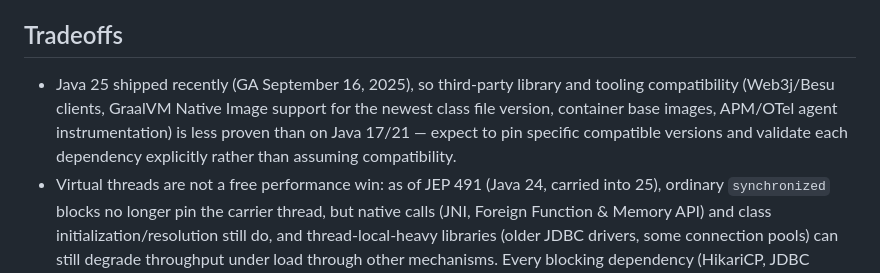
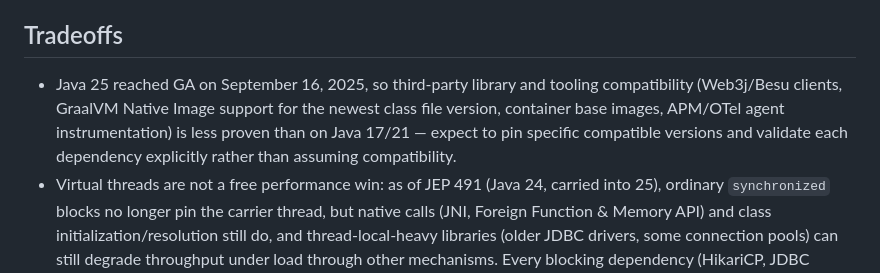
Before and after one commit to tdespenza/lifeos, a Markdown page: docs/adr/ADR-001-use-java-25.md, the part around the change. Rendered like a GitHub page.

```diff
--- a/docs/adr/ADR-001-use-java-25.md
+++ b/docs/adr/ADR-001-use-java-25.md
@@ -21,7 +21,7 @@ Java 25 is the first LTS where virtual threads (finalized since Java 21) and sco
 
 ## Tradeoffs
 
-- Java 25 shipped recently (GA September 16, 2025), so third-party library and tooling compatibility (Web3j/Besu clients, GraalVM Native Image support for the newest class file version, container base images, APM/OTel agent instrumentation) is less proven than on Java 17/21 — expect to pin specific compatible versions and validate each dependency explicitly rather than assuming compatibility.
+- Java 25 reached GA on September 16, 2025, so third-party library and tooling compatibility (Web3j/Besu clients, GraalVM Native Image support for the newest class file version, container base images, APM/OTel agent instrumentation) is less proven than on Java 17/21 — expect to pin specific compatible versions and validate each dependency explicitly rather than assuming compatibility.
 - Virtual threads are not a free performance win: as of JEP 491 (Java 24, carried into 25), ordinary `synchronized` blocks no longer pin the carrier thread, but native calls (JNI, Foreign Function & Memory API) and class initialization/resolution still do, and thread-local-heavy libraries (older JDBC drivers, some connection pools) can still degrade throughput under load through other mechanisms. Every blocking dependency (HikariCP, JDBC drivers, Kafka client) must be verified as virtual-thread-safe, not assumed.
 - Structured Concurrency (JEP 505) is a preview API in Java 25, not finalized — code using `StructuredTaskScope` needs `--enable-preview` on both compilation and the running JVM, and the API has changed shape in every JEP iteration so far (428→437→453→462→480→499→505). This is a real, accepted risk for any service that adopts it before it finalizes, not a footnote — see ADR-003 for how this risk is isolated.
 - GraalVM Native Image for the JavaFX desktop client adds real build complexity (reflection/resource config, longer CI times) and its own version-compatibility dependency on Java 25 bytecode support.
```
Also changed, not shown: docs/adr/ADR-003-use-structured-concurrency.md (+1 -1 lines).
